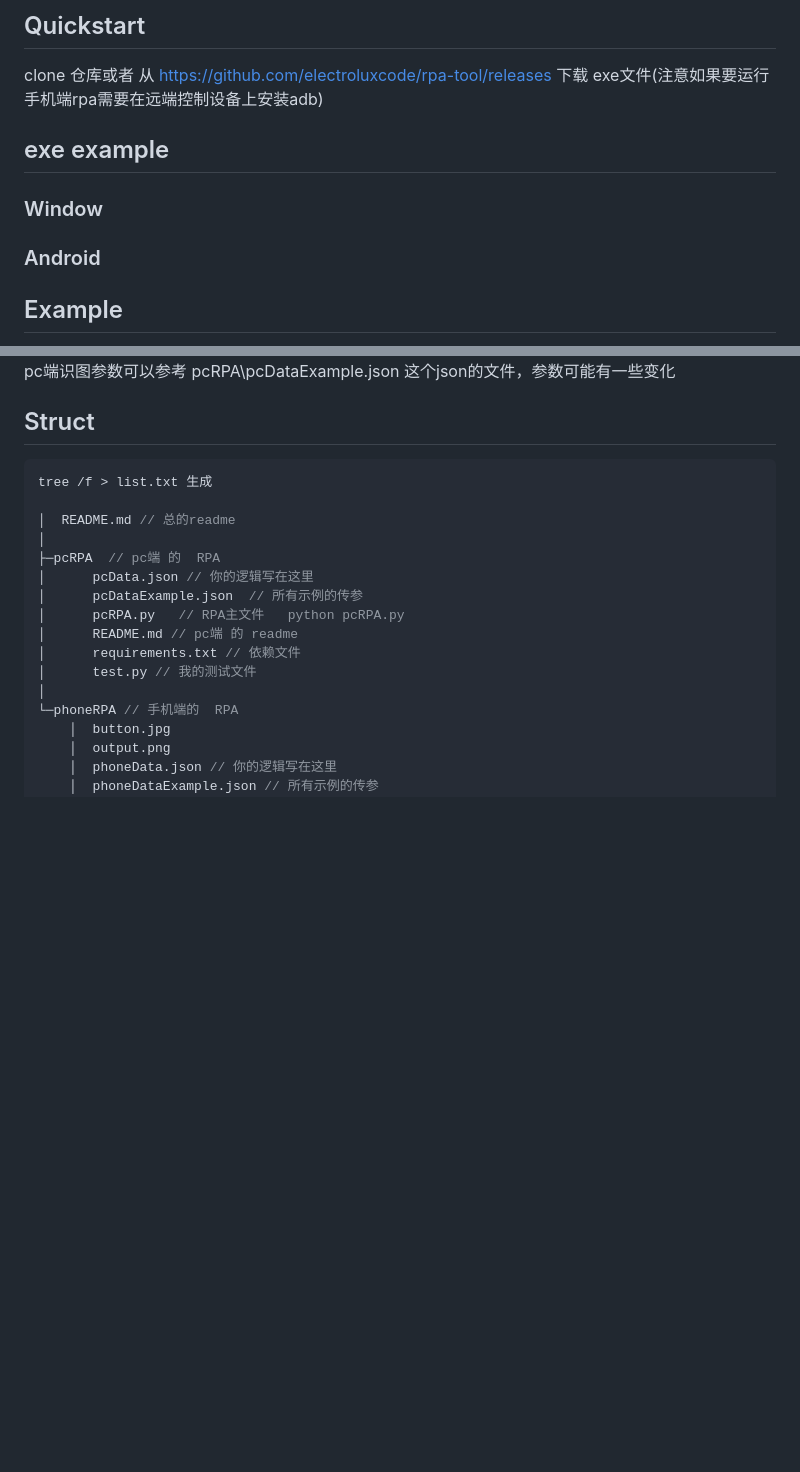
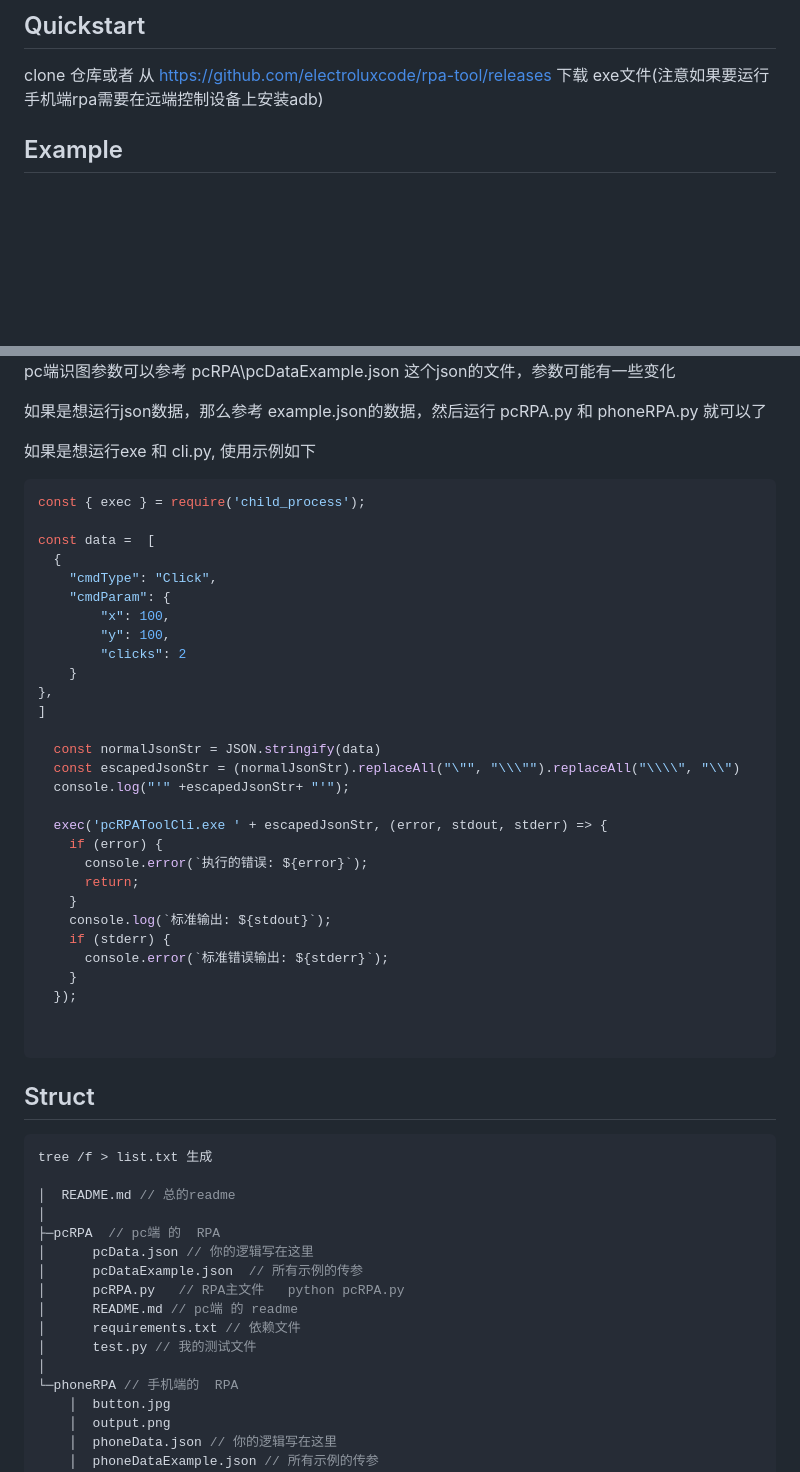
Before and after one commit to electroluxcode/rpa-tool, a Markdown page: README.md, 2 parts joined by grey strips. Rendered like a GitHub page; blank space fills up the shorter version.

Commit message:
feat: 完善文档

````diff
--- a/README.md
+++ b/README.md
@@ -53,23 +53,6 @@ clone 仓库或者 从 https://github.com/electroluxcode/rpa-tool/releases 下
 
 
 
-## exe example
-
-
-
-
-
-### Window
-
-
-
-
-
-
-
-### Android
-
-
 
 
 
@@ -83,6 +66,44 @@ clone 仓库或者 从 https://github.com/electroluxcode/rpa-tool/releases 下
 
 
 pc端识图参数可以参考 pcRPA\pcDataExample.json  这个json的文件，参数可能有一些变化
+
+
+如果是想运行json数据，那么参考 example.json的数据，然后运行 pcRPA.py 和 phoneRPA.py 就可以了
+
+如果是想运行exe 和 cli.py, 使用示例如下
+
+```js
+const { exec } = require('child_process');
+
+const data =  [
+  {
+    "cmdType": "Click",
+    "cmdParam": {
+        "x": 100,
+        "y": 100,
+        "clicks": 2
+    }
+},
+]
+
+  const normalJsonStr = JSON.stringify(data)
+  const escapedJsonStr = (normalJsonStr).replaceAll("\"", "\\\"").replaceAll("\\\\", "\\")
+  console.log("'" +escapedJsonStr+ "'");
+
+  exec('pcRPAToolCli.exe ' + escapedJsonStr, (error, stdout, stderr) => {
+    if (error) {
+      console.error(`执行的错误: ${error}`);
+      return;
+    }
+    console.log(`标准输出: ${stdout}`);
+    if (stderr) {
+      console.error(`标准错误输出: ${stderr}`);
+    }
+  });
+
+
+```
+
 
 
 
````
